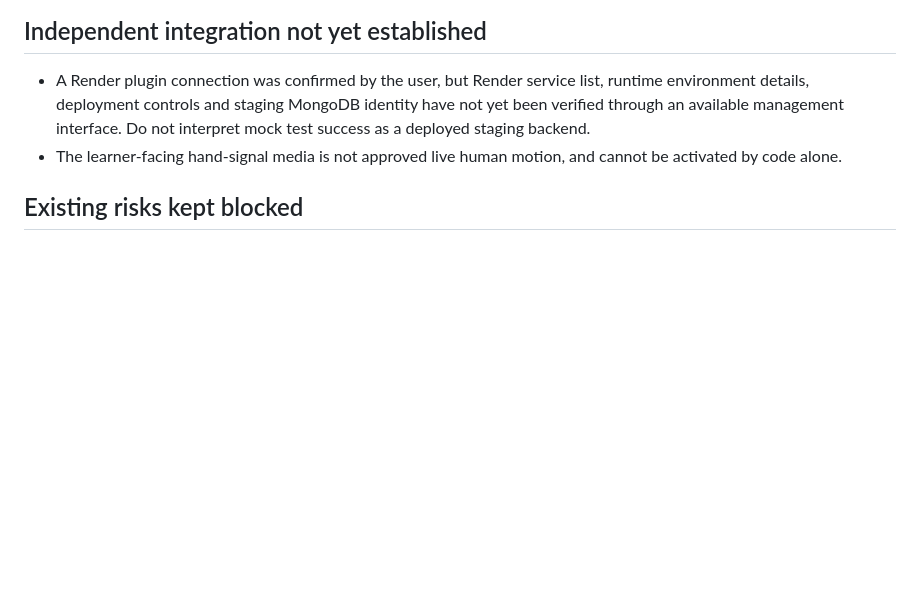
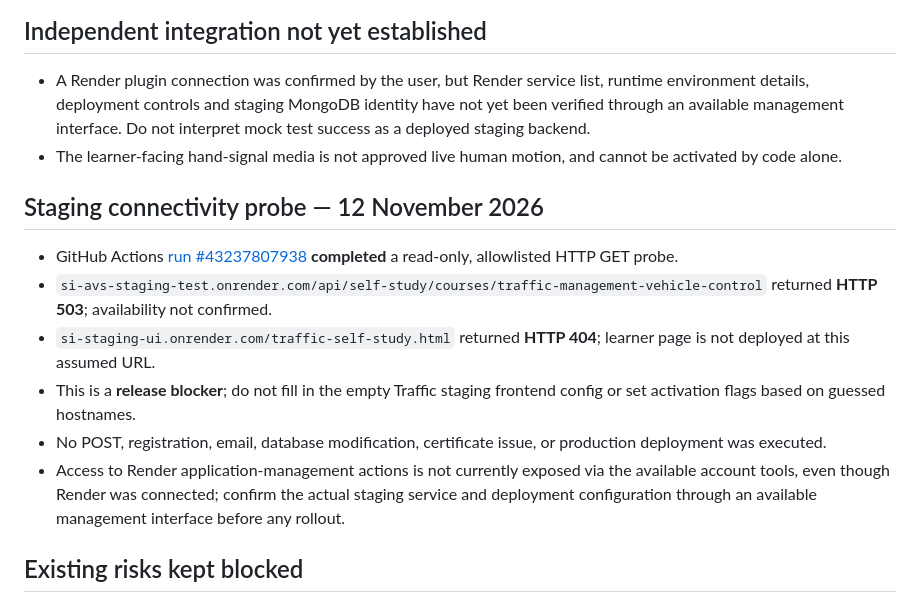
Before and after one commit to SecurityTrainer2025/security-instructor, a Markdown page: docs/traffic-staging-activation-checklist.md, the part around the change. Rendered like a GitHub page; blank space fills up the shorter version.

Commit message:
Record staging backend HTTP 503 and learner page HTTP 404; explicitly block course activation

```diff
--- a/docs/traffic-staging-activation-checklist.md
+++ b/docs/traffic-staging-activation-checklist.md
@@ -35,6 +35,14 @@
 - A Render plugin connection was confirmed by the user, but Render service list, runtime environment details, deployment controls and staging MongoDB identity have not yet been verified through an available management interface. Do not interpret mock test success as a deployed staging backend.
 - The learner-facing hand-signal media is not approved live human motion, and cannot be activated by code alone.
 
+## Staging connectivity probe — 12 November 2026
+- GitHub Actions [run #43237807938](https://github.com/SecurityTrainer2025/security-instructor/actions/runs/43237807938) **completed** a read-only, allowlisted HTTP GET probe.
+- `si-avs-staging-test.onrender.com/api/self-study/courses/traffic-management-vehicle-control` returned **HTTP 503**; availability not confirmed.
+- `si-staging-ui.onrender.com/traffic-self-study.html` returned **HTTP 404**; learner page is not deployed at this assumed URL.
+- This is a **release blocker**; do not fill in the empty Traffic staging frontend config or set activation flags based on guessed hostnames.
+- No POST, registration, email, database modification, certificate issue, or production deployment was executed.
+- Access to Render application-management actions is not currently exposed via the available account tools, even though Render was connected; confirm the actual staging service and deployment configuration through an available management interface before any rollout.
+
 ## Existing risks kept blocked
 - The staging branch modifies `backend/self-study-routes.js`; do not squash/merge into production until full staging regression and deployment isolation have been verified.
 - Do not assume the existing Fire Safety certificate flow automatically supports the new course code or QR.
```
